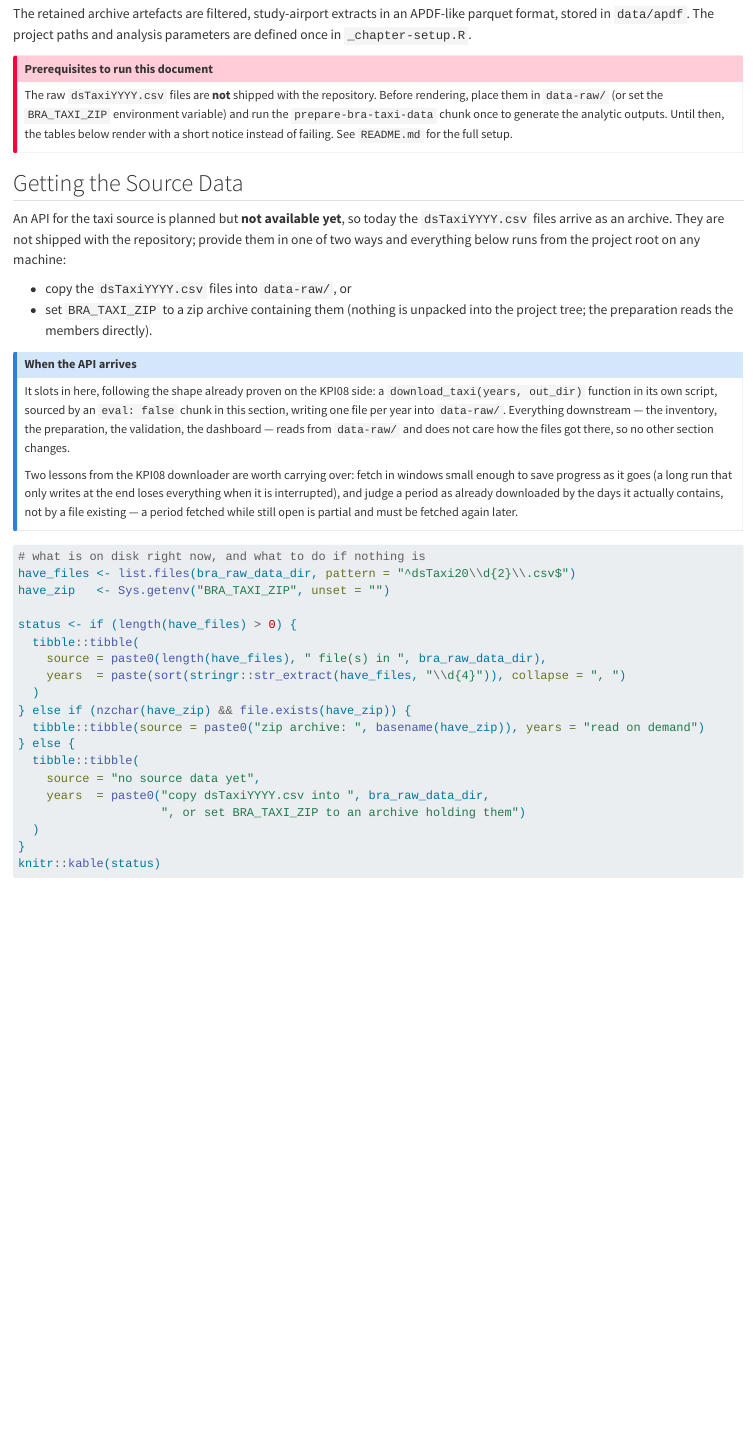
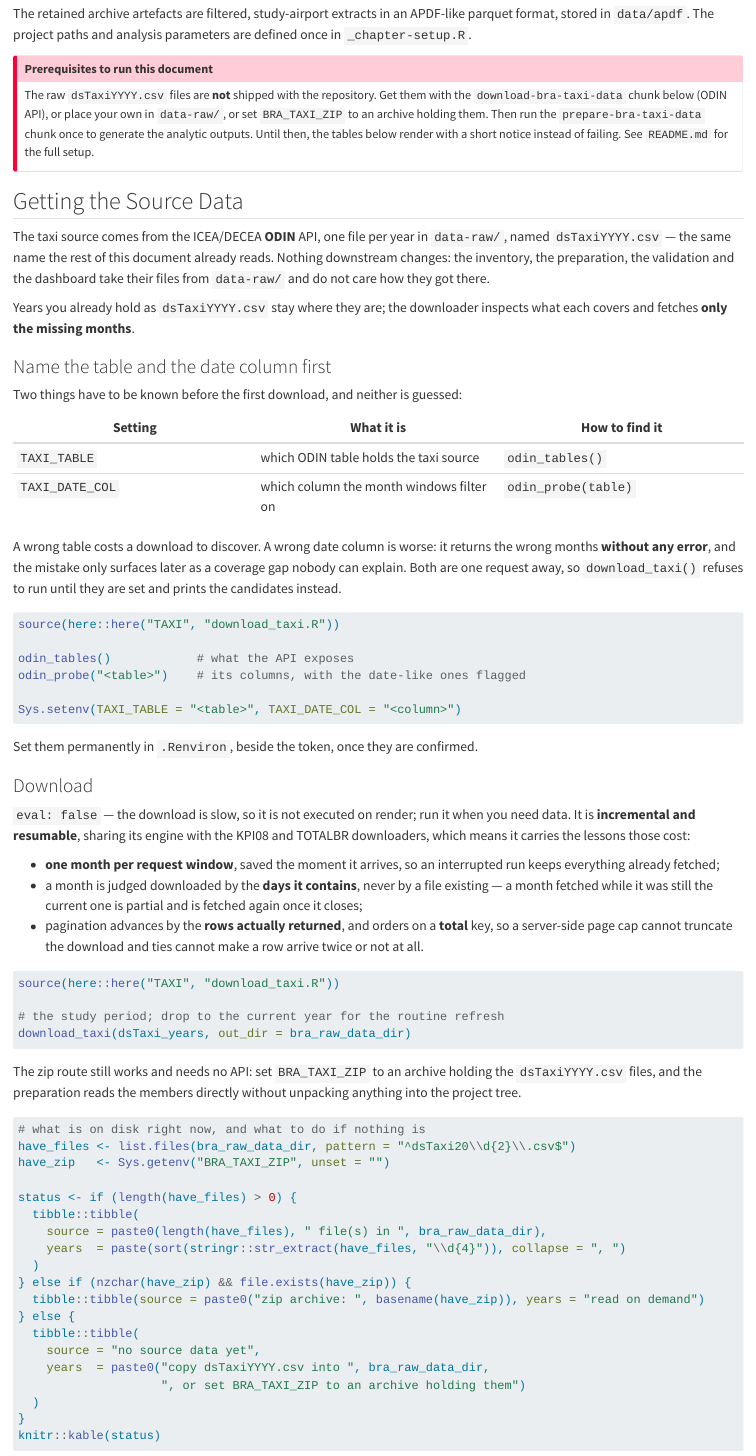
Before and after one commit to benevidesjpcb/BRA-ingestion, a Quarto document (Taxi-BRA-ingestion.qmd): the page in a window 1100 px wide, from 180 px down. Rendered offline with R 4.5, knitr and Pandoc in place of Quarto, with nearby package versions; long lines of code are wrapped.

Commit message:
Download the taxi source from the API, discovering the table rather than guessing
Co-Authored-By: Claude Opus 5 <noreply@anthropic.com>
Claude-Session: https://claude.ai/code/session_01AYZTtiKWYttsESsYregdVQ

````diff
--- a/Taxi-BRA-ingestion.qmd
+++ b/Taxi-BRA-ingestion.qmd
@@ -19,34 +19,75 @@ The project paths and analysis parameters are defined once in `_chapter-setup.R`
 
 ::: {.callout-important}
 ## Prerequisites to run this document
-The raw `dsTaxiYYYY.csv` files are **not** shipped with the repository. Before rendering, place them in `data-raw/` (or set the `BRA_TAXI_ZIP` environment variable) and run the `prepare-bra-taxi-data` chunk once to generate the analytic outputs. Until then, the tables below render with a short notice instead of failing. See `README.md` for the full setup.
+The raw `dsTaxiYYYY.csv` files are **not** shipped with the repository. Get them with the `download-bra-taxi-data` chunk below (ODIN API), or place your own in `data-raw/`, or set `BRA_TAXI_ZIP` to an archive holding them. Then run the `prepare-bra-taxi-data` chunk once to generate the analytic outputs. Until then, the tables below render with a short notice instead of failing. See `README.md` for the full setup.
 :::
 
 ## Getting the Source Data
 
-An API for the taxi source is planned but **not available yet**, so today the
-`dsTaxiYYYY.csv` files arrive as an archive. They are not shipped with the repository;
-provide them in one of two ways and everything below runs from the project root on any
-machine:
+The taxi source comes from the ICEA/DECEA **ODIN** API, one file per year in `data-raw/`,
+named `dsTaxiYYYY.csv` — the same name the rest of this document already reads. Nothing
+downstream changes: the inventory, the preparation, the validation and the dashboard take
+their files from `data-raw/` and do not care how they got there.
 
-- copy the `dsTaxiYYYY.csv` files into `data-raw/`, or
-- set `BRA_TAXI_ZIP` to a zip archive containing them (nothing is unpacked into the
-  project tree; the preparation reads the members directly).
+Years you already hold as `dsTaxiYYYY.csv` stay where they are; the downloader inspects what
+each covers and fetches **only the missing months**.
 
-::: {.callout-note}
-## When the API arrives
-It slots in here, following the shape already proven on the KPI08 side: a
-`download_taxi(years, out_dir)` function in its own script, sourced by an `eval: false`
-chunk in this section, writing one file per year into `data-raw/`. Everything downstream —
-the inventory, the preparation, the validation, the dashboard — reads from `data-raw/` and
-does not care how the files got there, so no other section changes.
+### Name the table and the date column first
 
-Two lessons from the KPI08 downloader are worth carrying over: fetch in windows small
-enough to save progress as it goes (a long run that only writes at the end loses
-everything when it is interrupted), and judge a period as already downloaded by the days
-it actually contains, not by a file existing — a period fetched while still open is
-partial and must be fetched again later.
-:::
+Two things have to be known before the first download, and neither is guessed:
+
+| Setting | What it is | How to find it |
+| --- | --- | --- |
+| `TAXI_TABLE` | which ODIN table holds the taxi source | `odin_tables()` |
+| `TAXI_DATE_COL` | which column the month windows filter on | `odin_probe(table)` |
+
+A wrong table costs a download to discover. A wrong date column is worse: it returns the
+wrong months **without any error**, and the mistake only surfaces later as a coverage gap
+nobody can explain. Both are one request away, so `download_taxi()` refuses to run until
+they are set and prints the candidates instead.
+
+```{r}
+#| label: discover-bra-taxi-api
+#| eval: false
+
+source(here::here("TAXI", "download_taxi.R"))
+
+odin_tables()            # what the API exposes
+odin_probe("<table>")    # its columns, with the date-like ones flagged
+
+Sys.setenv(TAXI_TABLE = "<table>", TAXI_DATE_COL = "<column>")
+```
+
+Set them permanently in `.Renviron`, beside the token, once they are confirmed.
+
+### Download
+
+`eval: false` — the download is slow, so it is not executed on render; run it when you need
+data. It is **incremental and resumable**, sharing its engine with the KPI08 and TOTALBR
+downloaders, which means it carries the lessons those cost:
+
+- **one month per request window**, saved the moment it arrives, so an interrupted run keeps
+  everything already fetched;
+- a month is judged downloaded by the **days it contains**, never by a file existing — a
+  month fetched while it was still the current one is partial and is fetched again once it
+  closes;
+- pagination advances by the **rows actually returned**, and orders on a **total** key, so a
+  server-side page cap cannot truncate the download and ties cannot make a row arrive twice
+  or not at all.
+
+```{r}
+#| label: download-bra-taxi-data
+#| eval: false
+
+source(here::here("TAXI", "download_taxi.R"))
+
+# the study period; drop to the current year for the routine refresh
+download_taxi(dsTaxi_years, out_dir = bra_raw_data_dir)
+```
+
+The zip route still works and needs no API: set `BRA_TAXI_ZIP` to an archive holding the
+`dsTaxiYYYY.csv` files, and the preparation reads the members directly without unpacking
+anything into the project tree.
 
 ```{r}
 #| label: check-bra-taxi-data
````
Also changed, not shown: ODIN/download_odin.R (+41 -4 lines), TAXI/download_taxi.R (added, +89 -0 lines), README.md.
